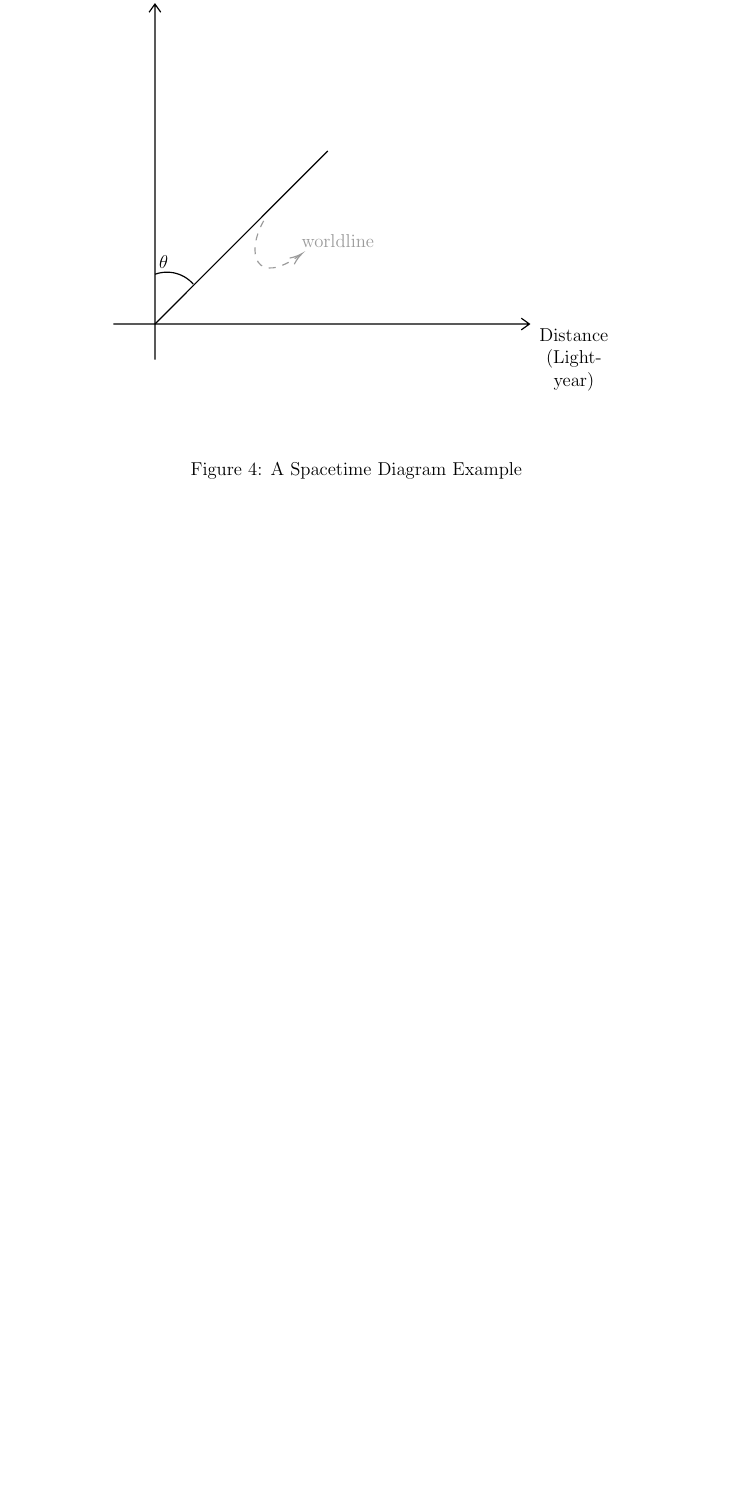
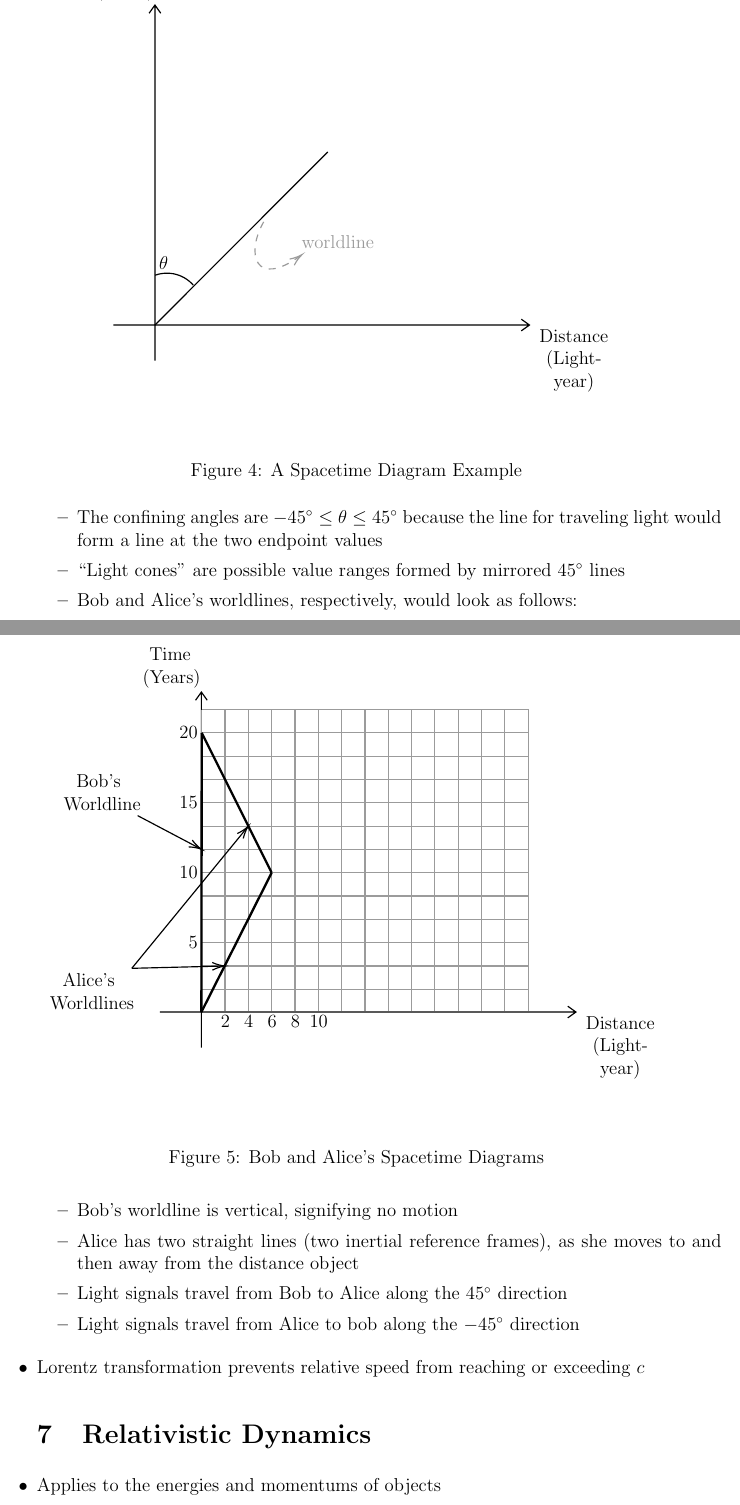
Before and after one commit to MDBrodskiy/Modern_Physics, a LaTeX document (Notes/Section1.tex, which reads Notes/Figures/BAstdiagram.tex): part of page 12 of 12 before the commit and two parts of pages 12 and 13 of 13 after it, the two joined at a grey line, cut so that both start at the same text, the shorter picture padded with empty space. Compiled offline with pdfLaTeX.

Commit message:
updated notes

```diff
--- /dev/null
+++ b/Notes/Figures/BAstdiagram.tex
@@ -0,0 +27,48 @@
+\draw (197.81,47) node [anchor=south east] [inner sep=0.75pt]   [align=left] {\begin{minipage}[lt]{35.23pt}\setlength\topsep{0pt}
+\begin{center}
+Time\\(Years)
+\end{center}
+
+\end{minipage}};
+% Text Node
+\draw (521,326) node [anchor=north west][inner sep=0.75pt]   [align=left] {\begin{minipage}[lt]{54.88pt}\setlength\topsep{0pt}
+\begin{center}
+Distance\\(Light-year)
+\end{center}
+
+\end{minipage}};
+% Text Node
+\draw (198,264) node [anchor=east] [inner sep=0.75pt]   [align=left] {5};
+% Text Node
+\draw (198,204) node [anchor=east] [inner sep=0.75pt]   [align=left] {10};
+% Text Node
+\draw (198,144) node [anchor=east] [inner sep=0.75pt]   [align=left] {15};
+% Text Node
+\draw (198,84) node [anchor=east] [inner sep=0.75pt]   [align=left] {20};
+% Text Node
+\draw (220.38,325) node [anchor=north] [inner sep=0.75pt]   [align=left] {2};
+% Text Node
+\draw (240.38,325) node [anchor=north] [inner sep=0.75pt]   [align=left] {4};
+% Text Node
+\draw (260.38,325) node [anchor=north] [inner sep=0.75pt]   [align=left] {6};
+% Text Node
+\draw (280.38,325) node [anchor=north] [inner sep=0.75pt]   [align=left] {8};
+% Text Node
+\draw (300.38,325) node [anchor=north] [inner sep=0.75pt]   [align=left] {10};
+% Text Node
+\draw (143,152) node [anchor=south east] [inner sep=0.75pt]   [align=left] {\begin{minipage}[lt]{45.05pt}\setlength\topsep{0pt}
+\begin{center}
+Bob's\\Worldline
+\end{center}
+
+\end{minipage}};
+% Text Node
+\draw (138,289) node [anchor=north east] [inner sep=0.75pt]   [align=left] {\begin{minipage}[lt]{50.15pt}\setlength\topsep{0pt}
+\begin{center}
+Alice's\\Worldlines
+\end{center}
+
+\end{minipage}};
+
+
+\end{tikzpicture}
--- a/Notes/Section1.tex
+++ b/Notes/Section1.tex
@@ -448,7 +448,34 @@
           \label{fig:4}
         \end{figure}
 
+      \item The confining angles are $-45^{\circ}\leq\theta\leq45^{\circ}$ because the line for traveling light would form a line at the two endpoint values
+
+      \item ``Light cones'' are possible value ranges formed by mirrored $45^{\circ}$ lines
+
+      \item Bob and Alice's worldlines, respectively, would look as follows:
+
+        \begin{figure}[h!]
+          \centering
+          \include{Figures/BAstdiagram.tex}
+          \caption{Bob and Alice's Spacetime Diagrams}
+          \label{fig:5}
+        \end{figure}
+
+      \item Bob's worldline is vertical, signifying no motion
+
+      \item Alice has two straight lines (two inertial reference frames), as she moves to and then away from the distance object
+
+      \item Light signals travel from Bob to Alice along the $45^{\circ}$ direction
+
+      \item Light signals travel from Alice to bob along the $-45^{\circ}$ direction
+
     \end{itemize}
+
+  \item Lorentz transformation prevents relative speed from reaching or exceeding $c$
+
+    \section{Relativistic Dynamics}
+
+  \item Applies to the energies and momentums of objects
 
 \end{itemize}
 
```
Also changed, not shown: Notes/Section1.pdf, Notes/Figures/BAstdiagram.tex (26 more changed lines).
